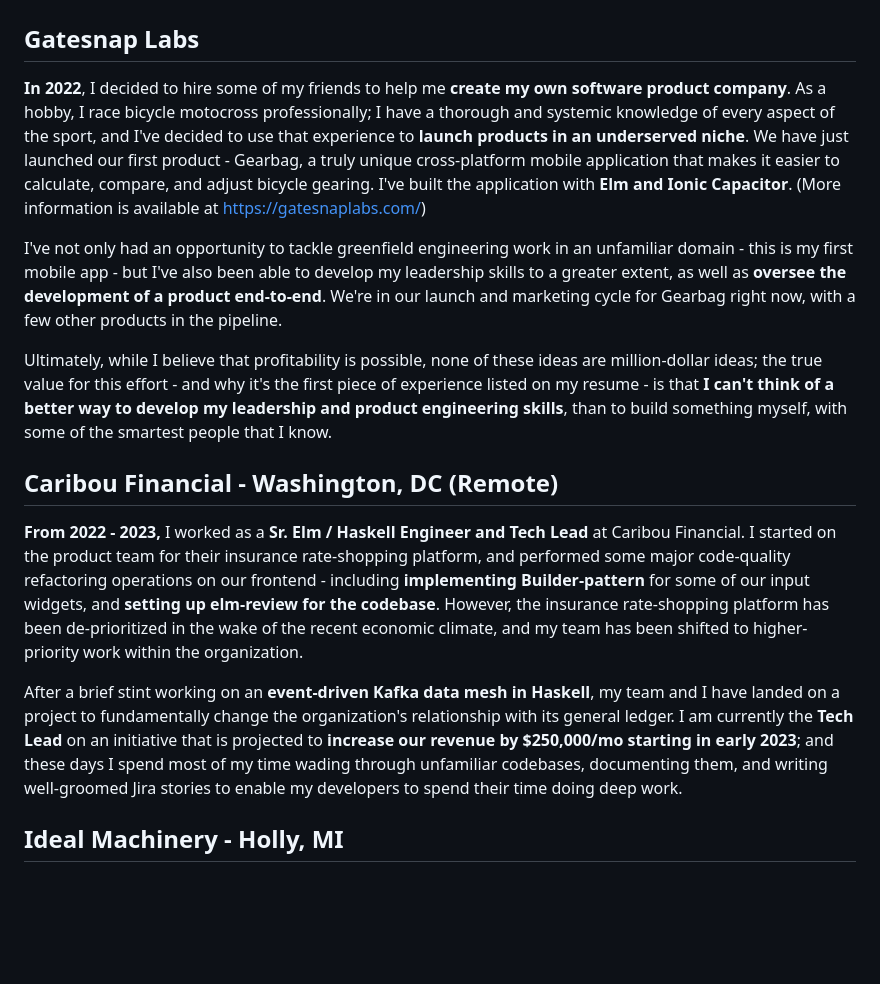
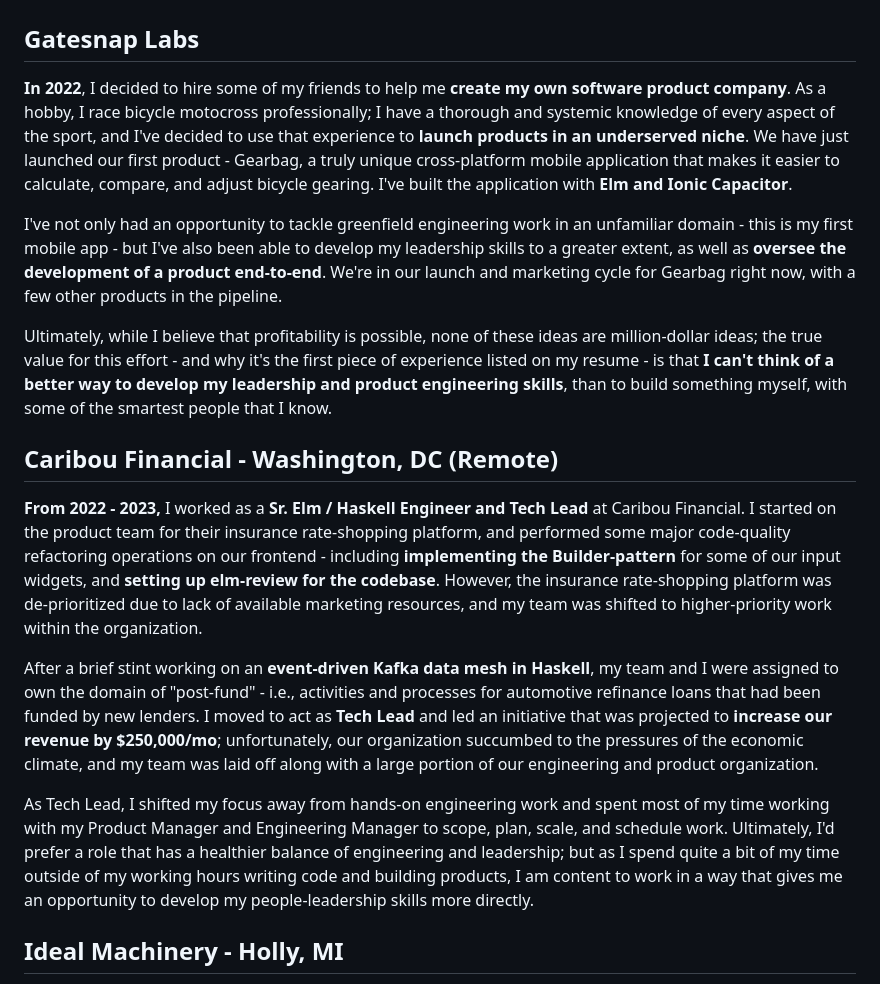
Before and after one commit to jmpavlick/pavlick-dot-dev, a Markdown page: essay.md, the part around the change. Drawn GitHub-style; blank space fills up the shorter version.

Commit message:
master: resume updates

```diff
--- a/essay.md
+++ b/essay.md
@@ -2,7 +2,7 @@
 
 ## Gatesnap Labs
 
-**In 2022**, I decided to hire some of my friends to help me **create my own software product company**. As a hobby, I race bicycle motocross professionally; I have a thorough and systemic knowledge of every aspect of the sport, and I've decided to use that experience to **launch products in an underserved niche**. We have just launched our first product - Gearbag, a truly unique cross-platform mobile application that makes it easier to calculate, compare, and adjust bicycle gearing. I've built the application with **Elm and Ionic Capacitor**. (More information is available at https://gatesnaplabs.com/)
+**In 2022**, I decided to hire some of my friends to help me **create my own software product company**. As a hobby, I race bicycle motocross professionally; I have a thorough and systemic knowledge of every aspect of the sport, and I've decided to use that experience to **launch products in an underserved niche**. We have just launched our first product - Gearbag, a truly unique cross-platform mobile application that makes it easier to calculate, compare, and adjust bicycle gearing. I've built the application with **Elm and Ionic Capacitor**.
 
 I've not only had an opportunity to tackle greenfield engineering work in an unfamiliar domain - this is my first mobile app - but I've also been able to develop my leadership skills to a greater extent, as well as **oversee the development of a product end-to-end**. We're in our launch and marketing cycle for Gearbag right now, with a few other products in the pipeline.
 
@@ -10,9 +10,11 @@ Ultimately, while I believe that profitability is possible, none of these ideas
 
 ## Caribou Financial - Washington, DC (Remote)
 
-**From 2022 - 2023,** I worked as a **Sr. Elm / Haskell Engineer and Tech Lead** at Caribou Financial. I started on the product team for their insurance rate-shopping platform, and performed some major code-quality refactoring operations on our frontend - including **implementing Builder-pattern** for some of our input widgets, and **setting up elm-review for the codebase**. However, the insurance rate-shopping platform has been de-prioritized in the wake of the recent economic climate, and my team has been shifted to higher-priority work within the organization.
+**From 2022 - 2023,** I worked as a **Sr. Elm / Haskell Engineer and Tech Lead** at Caribou Financial. I started on the product team for their insurance rate-shopping platform, and performed some major code-quality refactoring operations on our frontend - including **implementing the Builder-pattern** for some of our input widgets, and **setting up elm-review for the codebase**. However, the insurance rate-shopping platform was de-prioritized due to lack of available marketing resources, and my team was shifted to higher-priority work within the organization.
 
-After a brief stint working on an **event-driven Kafka data mesh in Haskell**, my team and I have landed on a project to fundamentally change the organization's relationship with its general ledger. I am currently the **Tech Lead** on an initiative that is projected to **increase our revenue by $250,000/mo starting in early 2023**; and these days I spend most of my time wading through unfamiliar codebases, documenting them, and writing well-groomed Jira stories to enable my developers to spend their time doing deep work.
+After a brief stint working on an **event-driven Kafka data mesh in Haskell**, my team and I were assigned to own the domain of "post-fund" - i.e., activities and processes for automotive refinance loans that had been funded by new lenders. I moved to act as **Tech Lead** and led an initiative that was projected to **increase our revenue by $250,000/mo**; unfortunately, our organization succumbed to the pressures of the economic climate, and my team was laid off along with a large portion of our engineering and product organization.
+
+As Tech Lead, I shifted my focus away from hands-on engineering work and spent most of my time working with my Product Manager and Engineering Manager to scope, plan, scale, and schedule work. Ultimately, I'd prefer a role that has a healthier balance of engineering and leadership; but as I spend quite a bit of my time outside of my working hours writing code and building products, I am content to work in a way that gives me an opportunity to develop my people-leadership skills more directly.
 
 ## Ideal Machinery - Holly, MI
 
```
Also changed, not shown: bullets.md (+1 -1 lines).
